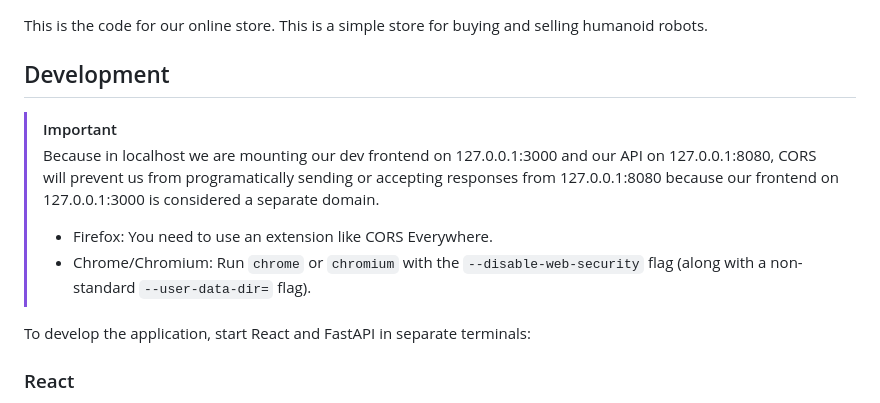
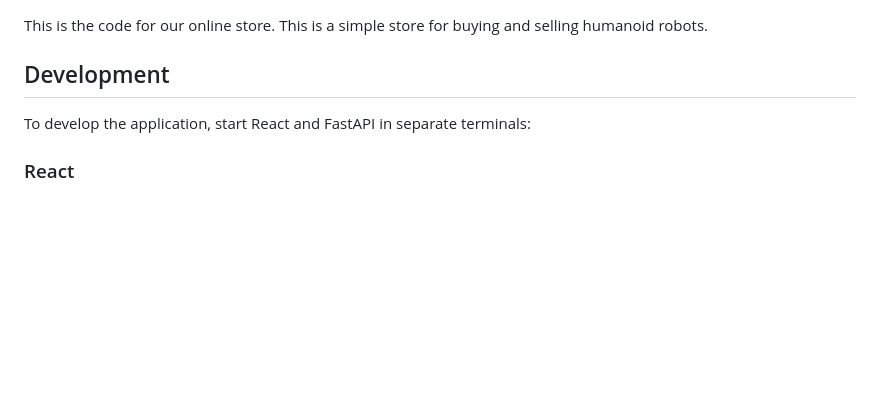
Before and after one commit to kscalelabs/store, a Markdown page: README.md, the part around the change. GitHub-like rendering; blank space fills up the shorter version.

Commit message:
remove no longer necessary docs for CORS

```diff
--- a/README.md
+++ b/README.md
@@ -3,12 +3,6 @@
 This is the code for our online store. This is a simple store for buying and selling humanoid robots.
 
 ## Development
-
-> [!IMPORTANT]
-> Because in localhost we are mounting our dev frontend on 127.0.0.1:3000 and our API on 127.0.0.1:8080, CORS will prevent us from programatically sending or accepting responses from 127.0.0.1:8080 because our frontend on 127.0.0.1:3000 is considered a separate domain.
->
-> - Firefox: You need to use an extension like CORS Everywhere.
-> - Chrome/Chromium: Run `chrome` or `chromium` with the `--disable-web-security` flag (along with a non-standard `--user-data-dir=` flag).
 
 To develop the application, start React and FastAPI in separate terminals:
 
```
